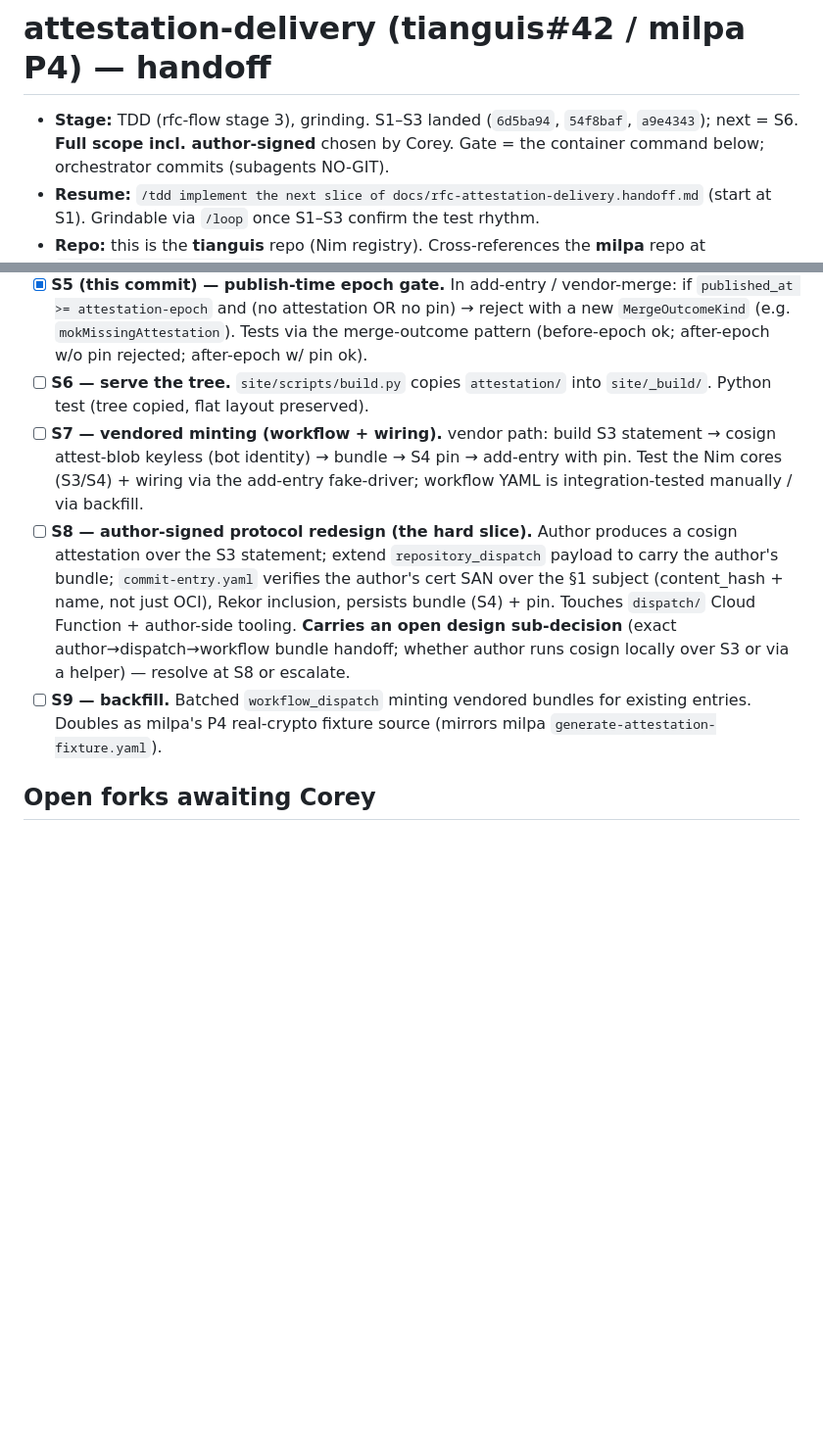
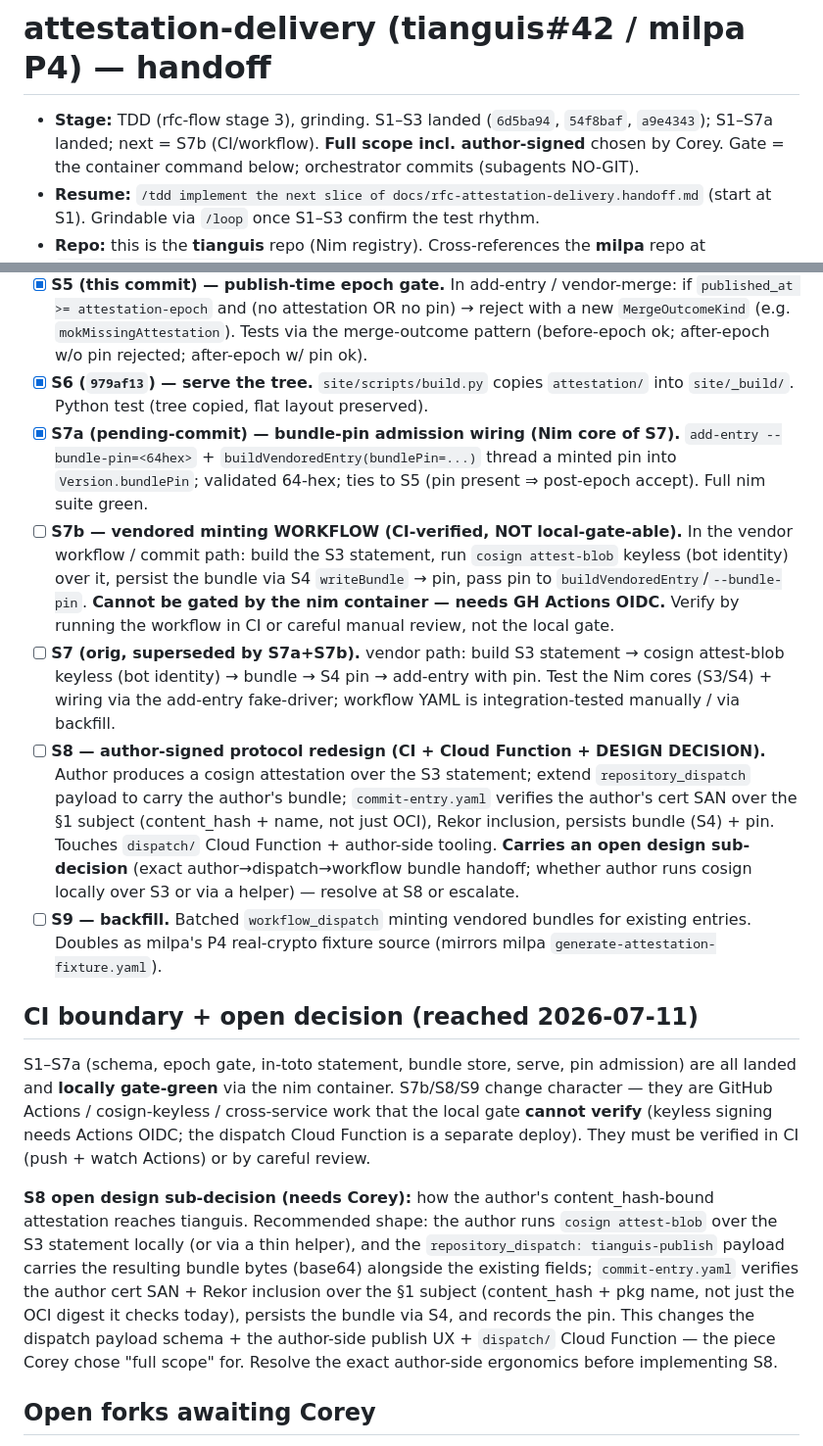
Before and after one commit to coreyleavitt/tianguis, a Markdown page: docs/rfc-attestation-delivery.handoff.md, 2 parts joined by grey strips. Shown at 98% size. Drawn GitHub-style; blank space fills up the shorter version.

Commit message:
docs(rfc): mark S6/S7a done; record the S7b/S8/S9 CI boundary + S8 open decision

```diff
--- a/docs/rfc-attestation-delivery.handoff.md
+++ b/docs/rfc-attestation-delivery.handoff.md
@@ -1,7 +1,7 @@
 # attestation-delivery (tianguis#42 / milpa P4) — handoff
 
 - **Stage:** TDD (rfc-flow stage 3), grinding. S1–S3 landed (`6d5ba94`,
-  `54f8baf`, `a9e4343`); next = S6. **Full scope incl. author-signed** chosen by Corey.
+  `54f8baf`, `a9e4343`); S1–S7a landed; next = S7b (CI/workflow). **Full scope incl. author-signed** chosen by Corey.
   Gate = the container command below; orchestrator commits (subagents NO-GIT).
 - **Resume:** `/tdd implement the next slice of docs/rfc-attestation-delivery.handoff.md`
   (start at S1). Grindable via `/loop` once S1–S3 confirm the test rhythm.
@@ -140,13 +140,23 @@ index, so milpa can verify per-entry author/vendor attribution offline.
       reject with a new `MergeOutcomeKind` (e.g. `mokMissingAttestation`).
       Tests via the merge-outcome pattern (before-epoch ok; after-epoch w/o
       pin rejected; after-epoch w/ pin ok).
-- [ ] **S6 — serve the tree.** `site/scripts/build.py` copies `attestation/`
+- [x] **S6 (`979af13`) — serve the tree.** `site/scripts/build.py` copies `attestation/`
       into `site/_build/`. Python test (tree copied, flat layout preserved).
-- [ ] **S7 — vendored minting (workflow + wiring).** vendor path: build S3
+- [x] **S7a (pending-commit) — bundle-pin admission wiring (Nim core of S7).**
+      `add-entry --bundle-pin=<64hex>` + `buildVendoredEntry(bundlePin=...)`
+      thread a minted pin into `Version.bundlePin`; validated 64-hex; ties to
+      S5 (pin present ⇒ post-epoch accept). Full nim suite green.
+- [ ] **S7b — vendored minting WORKFLOW (CI-verified, NOT local-gate-able).**
+      In the vendor workflow / commit path: build the S3 statement, run
+      `cosign attest-blob` keyless (bot identity) over it, persist the bundle
+      via S4 `writeBundle` → pin, pass pin to `buildVendoredEntry`/`--bundle-pin`.
+      **Cannot be gated by the nim container — needs GH Actions OIDC.** Verify
+      by running the workflow in CI or careful manual review, not the local gate.
+- [ ] **S7 (orig, superseded by S7a+S7b).** vendor path: build S3
       statement → cosign attest-blob keyless (bot identity) → bundle → S4 pin →
       add-entry with pin. Test the Nim cores (S3/S4) + wiring via the add-entry
       fake-driver; workflow YAML is integration-tested manually / via backfill.
-- [ ] **S8 — author-signed protocol redesign (the hard slice).** Author produces
+- [ ] **S8 — author-signed protocol redesign (CI + Cloud Function + DESIGN DECISION).** Author produces
       a cosign attestation over the S3 statement; extend `repository_dispatch`
       payload to carry the author's bundle; `commit-entry.yaml` verifies the
       author's cert SAN over the §1 subject (content_hash + name, not just OCI),
@@ -157,6 +167,27 @@ index, so milpa can verify per-entry author/vendor attribution offline.
 - [ ] **S9 — backfill.** Batched `workflow_dispatch` minting vendored bundles for
       existing entries. Doubles as milpa's P4 real-crypto fixture source
       (mirrors milpa `generate-attestation-fixture.yaml`).
+
+## CI boundary + open decision (reached 2026-07-11)
+
+S1–S7a (schema, epoch gate, in-toto statement, bundle store, serve, pin
+admission) are all landed and **locally gate-green** via the nim container.
+S7b/S8/S9 change character — they are GitHub Actions / cosign-keyless /
+cross-service work that the local gate **cannot verify** (keyless signing
+needs Actions OIDC; the dispatch Cloud Function is a separate deploy). They
+must be verified in CI (push + watch Actions) or by careful review.
+
+**S8 open design sub-decision (needs Corey):** how the author's
+content_hash-bound attestation reaches tianguis. Recommended shape: the author
+runs `cosign attest-blob` over the S3 statement locally (or via a thin helper),
+and the `repository_dispatch: tianguis-publish` payload carries the resulting
+bundle bytes (base64) alongside the existing fields; `commit-entry.yaml`
+verifies the author cert SAN + Rekor inclusion over the §1 subject
+(content_hash + pkg name, not just the OCI digest it checks today), persists
+the bundle via S4, and records the pin. This changes the dispatch payload
+schema + the author-side publish UX + `dispatch/` Cloud Function — the piece
+Corey chose "full scope" for. Resolve the exact author-side ergonomics before
+implementing S8.
 
 ## Open forks awaiting Corey
 
```
